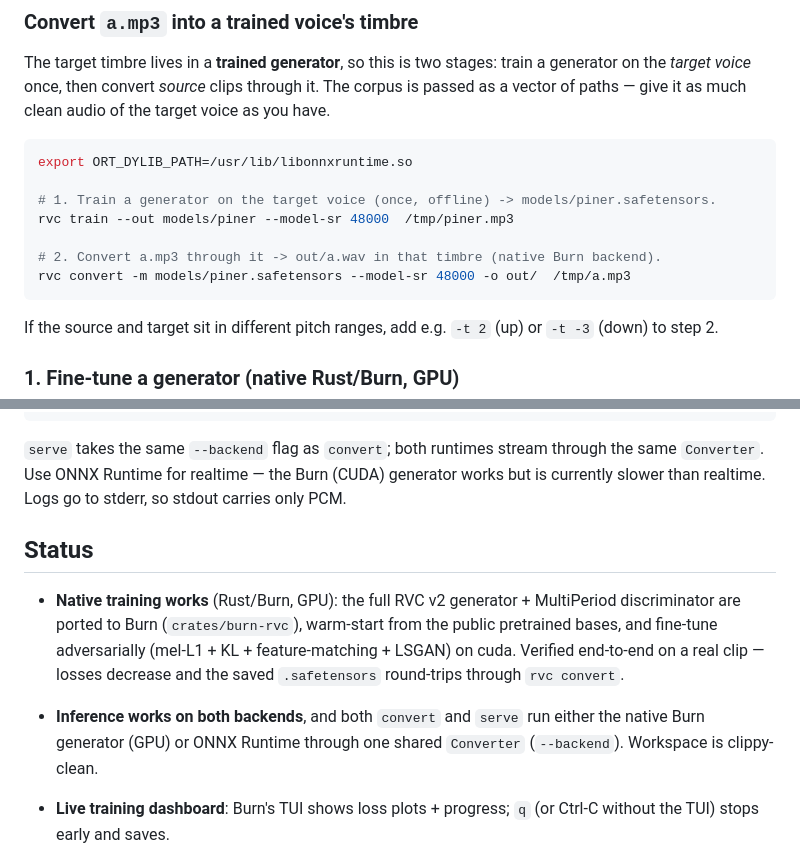
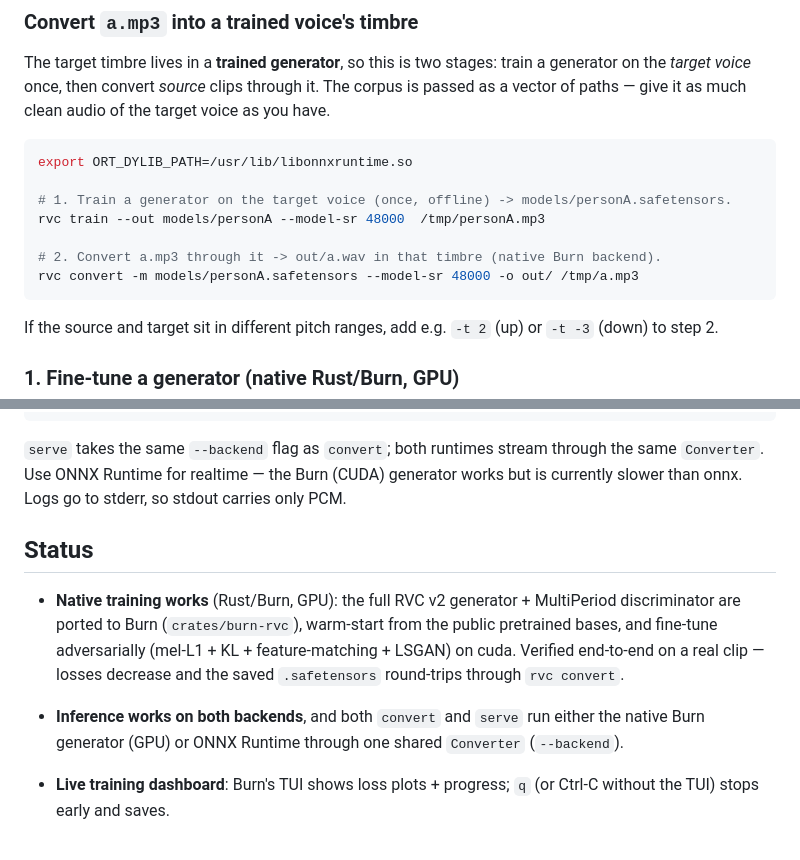
Before and after one commit to kingwingfly/rvc, a Markdown page: README.md, 2 parts joined by grey strips. GitHub-like rendering.

````diff
--- a/README.md
+++ b/README.md
@@ -64,11 +47,11 @@ target voice as you have.
 ```sh
 export ORT_DYLIB_PATH=/usr/lib/libonnxruntime.so
 
-# 1. Train a generator on the target voice (once, offline) -> models/piner.safetensors.
-rvc train --out models/piner --model-sr 48000  /tmp/piner.mp3
+# 1. Train a generator on the target voice (once, offline) -> models/personA.safetensors.
+rvc train --out models/personA --model-sr 48000  /tmp/personA.mp3
 
 # 2. Convert a.mp3 through it -> out/a.wav in that timbre (native Burn backend).
-rvc convert -m models/piner.safetensors --model-sr 48000 -o out/  /tmp/a.mp3
+rvc convert -m models/personA.safetensors --model-sr 48000 -o out/ /tmp/a.mp3
 ```
 
 If the source and target sit in different pitch ranges, add e.g. `-t 2` (up) or
@@ -156,7 +139,7 @@ ffmpeg -f alsa -i default -f f32le -ar 16000 -ac 1 - \
 
 `serve` takes the same `--backend` flag as `convert`; both runtimes stream
 through the same `Converter`. Use ONNX Runtime for realtime — the Burn (CUDA)
-generator works but is currently slower than realtime. Logs go to stderr, so
+generator works but is currently slower than onnx. Logs go to stderr, so
 stdout carries only PCM.
 
 ## Status
@@ -169,7 +152,7 @@ stdout carries only PCM.
   `rvc convert`.
 - **Inference works on both backends**, and both `convert` and `serve` run
   either the native Burn generator (GPU) or ONNX Runtime through one shared
-  `Converter` (`--backend`). Workspace is clippy-clean.
+  `Converter` (`--backend`).
 - **Live training dashboard**: Burn's TUI shows loss plots + progress; `q` (or
   Ctrl-C without the TUI) stops early and saves.
 
````
Also changed, not shown: other parts of README.md (+8 -25 lines).
